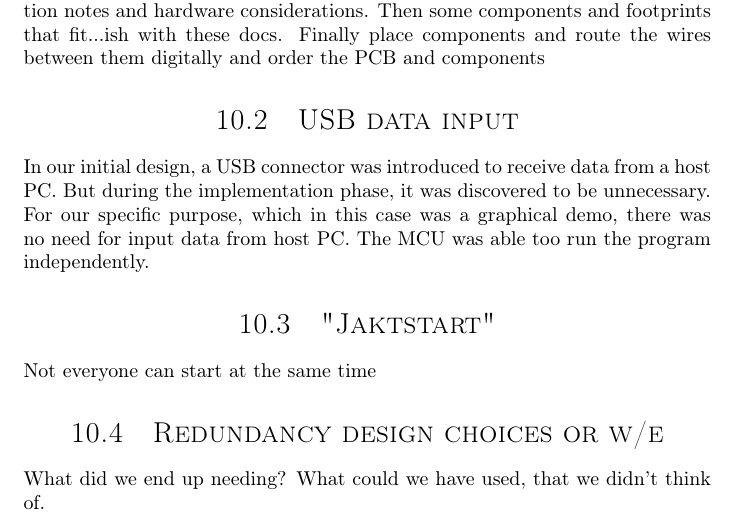
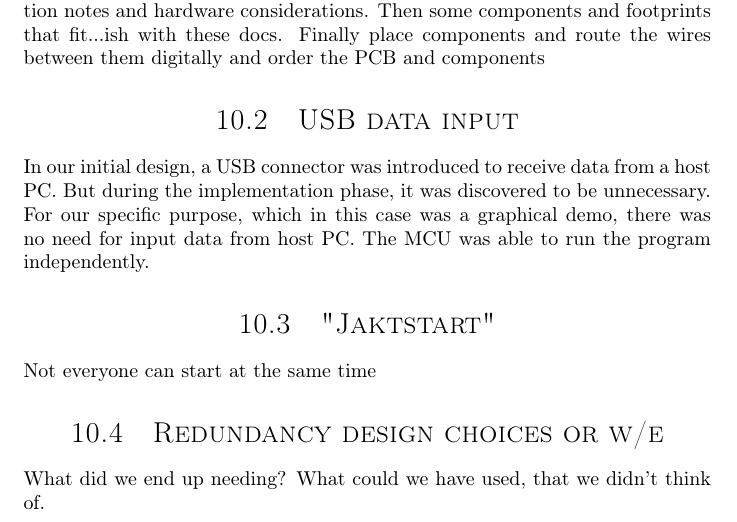
Before and after one commit to dmpro2014/report, a LaTeX thesis (report/main/report.tex, which reads report/discussion/discussion.tex): part of page 42 of 47, cut so that both start at the same text. Compiled offline with pdfLaTeX.

Commit message:
Fix typo

```diff
--- a/report/discussion/discussion.tex
+++ b/report/discussion/discussion.tex
@@ -12,7 +12,7 @@ Finally place components and route the wires between them digitally and order th
 In our initial design, a USB connector was introduced to receive data from a host PC.
 But during the implementation phase, it was discovered to be unnecessary.
 For our specific purpose, which in this case was a graphical demo, there was no need for input data from host PC.
-The MCU was able too run the program independently.
+The MCU was able to run the program independently.
 
 \section{"Jaktstart"}
 
```
